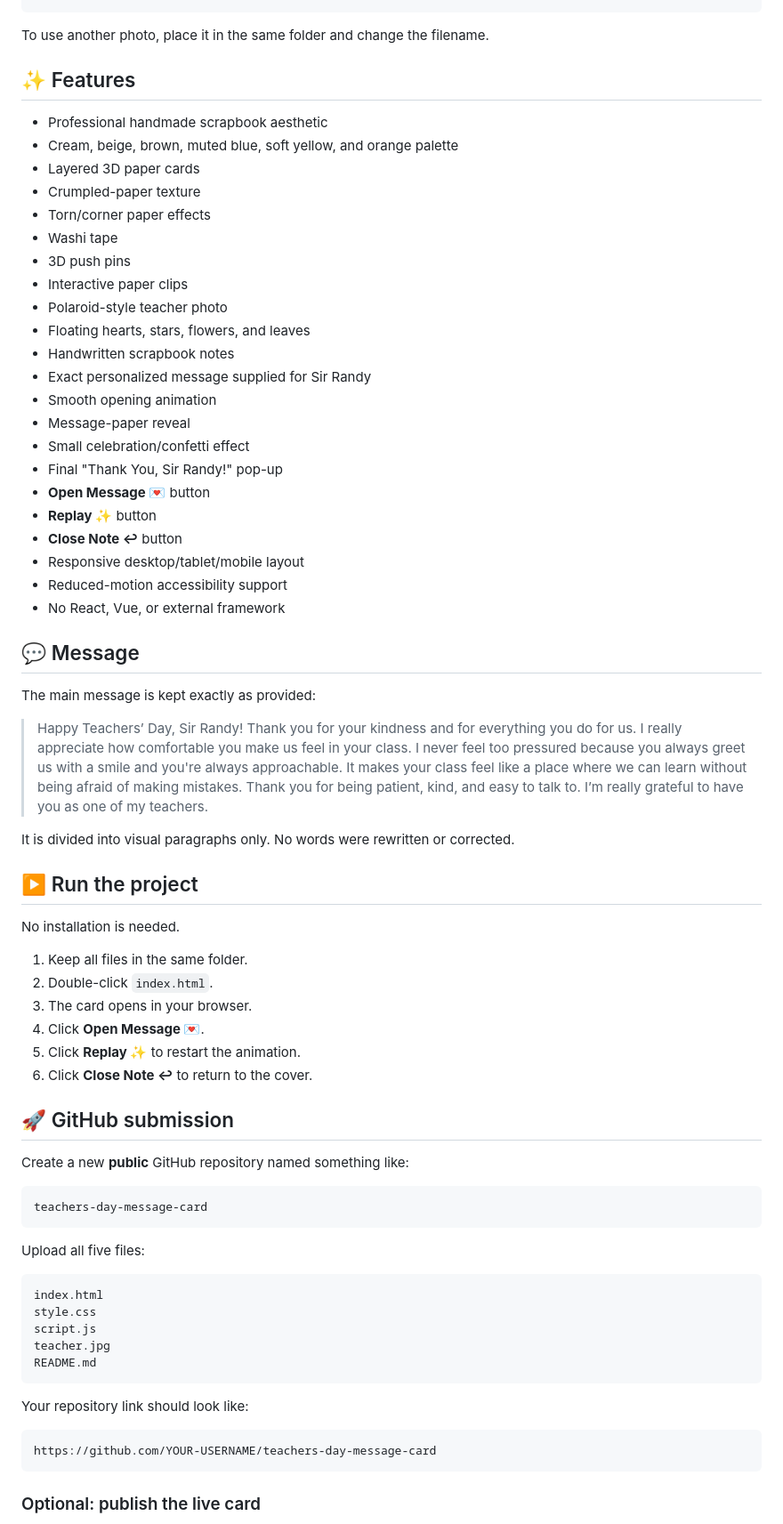
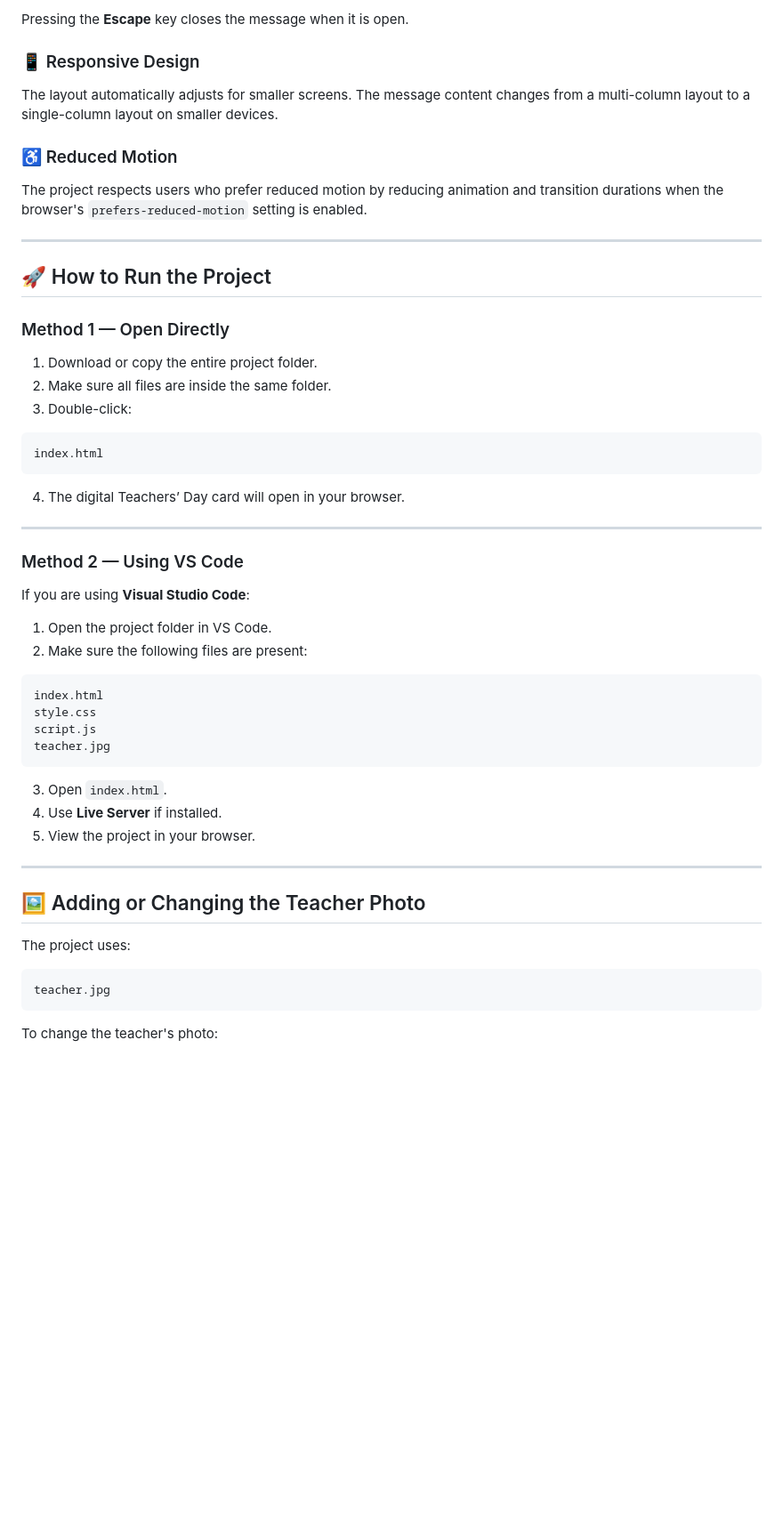
Before and after one commit to marlondignos19-cyber/TEACHERS-DAY-CARD, a Markdown page: README.md, the part around one of its changes. Shown at 89% size. Drawn GitHub-style; blank space fills up the shorter version.

````diff
--- a/README.md
+++ b/README.md
@@ -30,74 +160,58 @@ In `index.html`, the photo is loaded with:
+Pressing the **Escape** key closes the message when it is open.
+
+### 📱 Responsive Design
+
+The layout automatically adjusts for smaller screens. The message content changes from a multi-column layout to a single-column layout on smaller devices.
+
+### ♿ Reduced Motion
+
+The project respects users who prefer reduced motion by reducing animation and transition durations when the browser's `prefers-reduced-motion` setting is enabled.
+
+---
+
+## 🚀 How to Run the Project
+
+### Method 1 — Open Directly
+
+1. Download or copy the entire project folder.
+2. Make sure all files are inside the same folder.
+3. Double-click:
+
+```text
+index.html
 ```
 
-To use another photo, place it in the same folder and change the filename.
+4. The digital Teachers’ Day card will open in your browser.
 
-## ✨ Features
+---
 
-- Professional handmade scrapbook aesthetic
-- Cream, beige, brown, muted blue, soft yellow, and orange palette
-- Layered 3D paper cards
-- Crumpled-paper texture
-- Torn/corner paper effects
-- Washi tape
-- 3D push pins
-- Interactive paper clips
-- Polaroid-style teacher photo
-- Floating hearts, stars, flowers, and leaves
-- Handwritten scrapbook notes
-- Exact personalized message supplied for Sir Randy
-- Smooth opening animation
-- Message-paper reveal
-- Small celebration/confetti effect
-- Final "Thank You, Sir Randy!" pop-up
-- **Open Message 💌** button
-- **Replay ✨** button
-- **Close Note ↩** button
-- Responsive desktop/tablet/mobile layout
-- Reduced-motion accessibility support
-- No React, Vue, or external framework
+### Method 2 — Using VS Code
 
-## 💬 Message
+If you are using **Visual Studio Code**:
 
-The main message is kept exactly as provided:
-
-> Happy Teachers’ Day, Sir Randy! Thank you for your kindness and for everything you do for us. I really appreciate how comfortable you make us feel in your class. I never feel too pressured because you always greet us with a smile and you're always approachable. It makes your class feel like a place where we can learn without being afraid of making mistakes. Thank you for being patient, kind, and easy to talk to. I’m really grateful to have you as one of my teachers.
-
-It is divided into visual paragraphs only. No words were rewritten or corrected.
-
-## ▶️ Run the project
-
-No installation is needed.
-
-1. Keep all files in the same folder.
-2. Double-click `index.html`.
-3. The card opens in your browser.
-4. Click **Open Message 💌**.
-5. Click **Replay ✨** to restart the animation.
-6. Click **Close Note ↩** to return to the cover.
-
-## 🚀 GitHub submission
-
-Create a new **public** GitHub repository named something like:
-
-```text
-teachers-day-message-card
-```
-
-Upload all five files:
+1. Open the project folder in VS Code.
+2. Make sure the following files are present:
 
 ```text
 index.html
 style.css
 script.js
 teacher.jpg
-README.md
 ```
 
-Your repository link should look like:
+3. Open `index.html`.
+4. Use **Live Server** if installed.
+5. View the project in your browser.
+
+---
+
+## 🖼️ Adding or Changing the Teacher Photo
+
+The project uses:
 
 ```text
-https://github.com/YOUR-USERNAME/teachers-day-message-card
+teacher.jpg
 ```
 
-### Optional: publish the live card
+To change the teacher's photo:
 
````
Also changed, not shown: other parts of README.md (+294 -43 lines).
